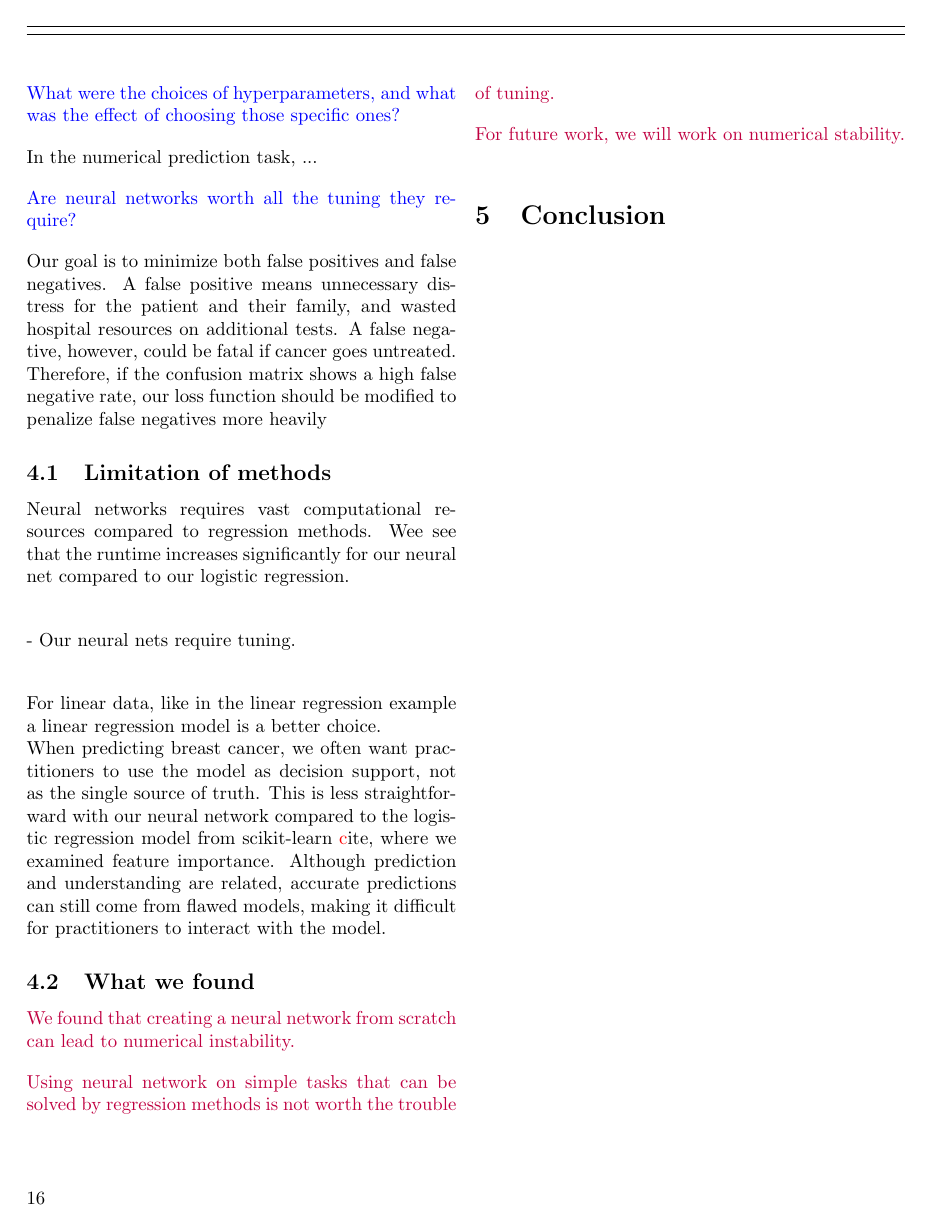
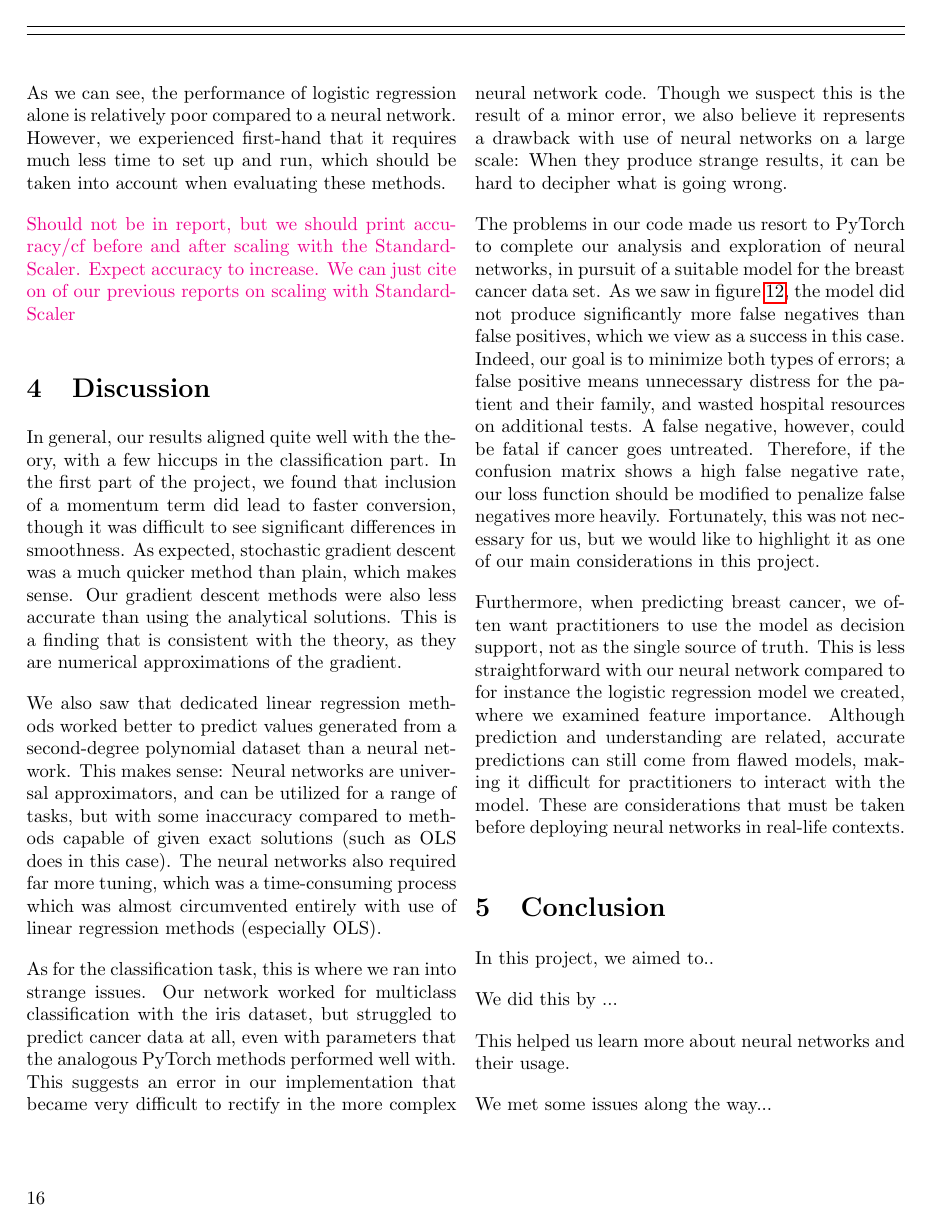
Before and after one commit to emmastorberg/FYS-STK4155_Project2, a LaTeX paper (main.tex, which reads docs/4discussion.tex, docs/5conclusion.tex): page 18 of 23 before the commit and page 18 of 24 after it. Compiled offline with pdfLaTeX.

Commit message:
Updates from Overleaf

```diff
--- a/docs/4discussion.tex
+++ b/docs/4discussion.tex
@@ -1,33 +1,27 @@
-\textcolor{blue}{In general, did the results we saw align with the theory? Give a suggestion as to why/why not.}
+In general, our results aligned quite well with the theory, with a few hiccups in the classification part. In the first part of the project, we found that inclusion of a momentum term did lead to faster conversion, though it was difficult to see significant differences in smoothness. As expected, stochastic gradient descent was a much quicker method than plain, which makes sense. Our gradient descent methods were also less accurate than using the analytical solutions. This is a finding that is consistent with the theory, as they are numerical approximations of the gradient.
 
-In general, our results aligned quite with the theory, with a few hiccups in the classification part. In the first part of the project, the found that inclusion of
+We also saw that dedicated linear regression methods worked better to predict values generated from a second-degree polynomial dataset than a neural network. This makes sense: Neural networks are universal approximators, and can be utilized for a range of tasks, but with some inaccuracy compared to methods capable of given exact solutions (such as OLS does in this case). The neural networks also required far more tuning, which was a time-consuming process which was almost circumvented entirely with use of linear regression methods (especially OLS).
 
-First, we saw that our gradient descent methods were less accurate than using the analytical solutions. This makes sense, as they are numerical approximations.
+As for the classification task, this is where we ran into strange issues. Our network worked for multiclass classification with the iris dataset, but struggled to predict cancer data at all, even with parameters that the analogous PyTorch methods performed well with. This suggests an error in our implementation that became very difficult to rectify in the more complex neural network code. Though we suspect this is the result of a minor error, we also believe it represents a drawback with use of neural networks on a large scale: When they produce strange results, it can be hard to decipher what is going wrong.
 
-We also saw that dedicated linear regression methods worked better to predict values generated from a second-degree polynomial dataset than a neural network. This makes sense: Neural networks are universal approximators, and can be utilized for a range of tasks, but with some inaccuracy compared to methods capable of given exact solutions (such as OLS does in this case).
+The problems in our code made us resort to PyTorch to complete our analysis and exploration of neural networks, in pursuit of a suitable model for the breast cancer data set. As we saw in figure \ref{fig:confusionmatrix}, the model did not produce significantly more false negatives than false positives, which we view as a success in this case. Indeed, our goal is to minimize both types of errors; a false positive means unnecessary distress for the patient and their family, and wasted hospital resources on additional tests. A false negative, however, could be fatal if cancer goes untreated. Therefore, if the confusion matrix shows a high false negative rate, our loss function should be modified to penalize false negatives more heavily. Fortunately, this was not necessary for us, but we would like to highlight it as one of our main considerations in this project.
 
-\textcolor{blue}{What were the choices of hyperparameters, and what was the effect of choosing those specific ones?}
+Furthermore, when predicting breast cancer, we often want practitioners to use the model as decision support, not as the single source of truth. This is less straightforward with our neural network compared to for instance the logistic regression model we created, where we examined feature importance. Although prediction and understanding are related, accurate predictions can still come from flawed models, making it difficult for practitioners to interact with the model. These are considerations that must be taken before deploying neural networks in real-life contexts.
 
-In the numerical prediction task, ...
 
-\textcolor{blue}{Are neural networks worth all the tuning they require?}
+% \subsection{Limitation of methods}
+% Neural networks requires vast computational resources compared to regression methods. Wee see that the runtime increases significantly for our neural net compared to our logistic regression. \\
 
-Our goal is to minimize both false positives and false negatives. A false positive means unnecessary distress for the patient and their family, and wasted hospital resources on additional tests. A false negative, however, could be fatal if cancer goes untreated. Therefore, if the confusion matrix shows a high false negative rate, our loss function should be modified to penalize false negatives more heavily
+% -  Our neural nets require tuning. \\
 
-\subsection{Limitation of methods}
-Neural networks requires vast computational resources compared to regression methods. Wee see that the runtime increases significantly for our neural net compared to our logistic regression. \\
+% For linear data, like in the linear regression example
+% %\ref{sec:linear code}
+% a linear regression model is a better choice.
+% \\
+% \subsection{What we found}
 
--  Our neural nets require tuning. \\
+% \textcolor{purple}{We found that creating a neural network from scratch can lead to numerical instability. }
 
-For linear data, like in the linear regression example
-%\ref{sec:linear code}
-a linear regression model is a better choice.
-\\
-When predicting breast cancer, we often want practitioners to use the model as decision support, not as the single source of truth. This is less straightforward with our neural network compared to the logistic regression model from scikit-learn \textcolor{red} cite, where we examined feature importance. Although prediction and understanding are related, accurate predictions can still come from flawed models, making it difficult for practitioners to interact with the model.
-\subsection{What we found}
+% \textcolor{purple}{Using neural network on simple tasks that can be solved by regression methods is not worth the trouble of tuning.}
 
-\textcolor{purple}{We found that creating a neural network from scratch can lead to numerical instability. }
-
-\textcolor{purple}{Using neural network on simple tasks that can be solved by regression methods is not worth the trouble of tuning.}
-
-\textcolor{purple}{For future work, we will work on numerical stability. }
+% \textcolor{purple}{For future work, we will work on numerical stability. }
--- a/docs/5conclusion.tex
+++ b/docs/5conclusion.tex
@@ -0,0 +1,7 @@
+In this project, we aimed to..
+
+We did this by ...
+
+This helped us learn more about neural networks and their usage.
+
+We met some issues along the way...
```
Also changed, not shown: docs/0abstract.tex (+1 -1 lines), docs/2method.tex (+1 -1 lines), docs/3results.tex (+12 -8 lines), figures/placeholders/predictioncomparison.png (added), docs/5conclusion.tex (7 more changed lines).
